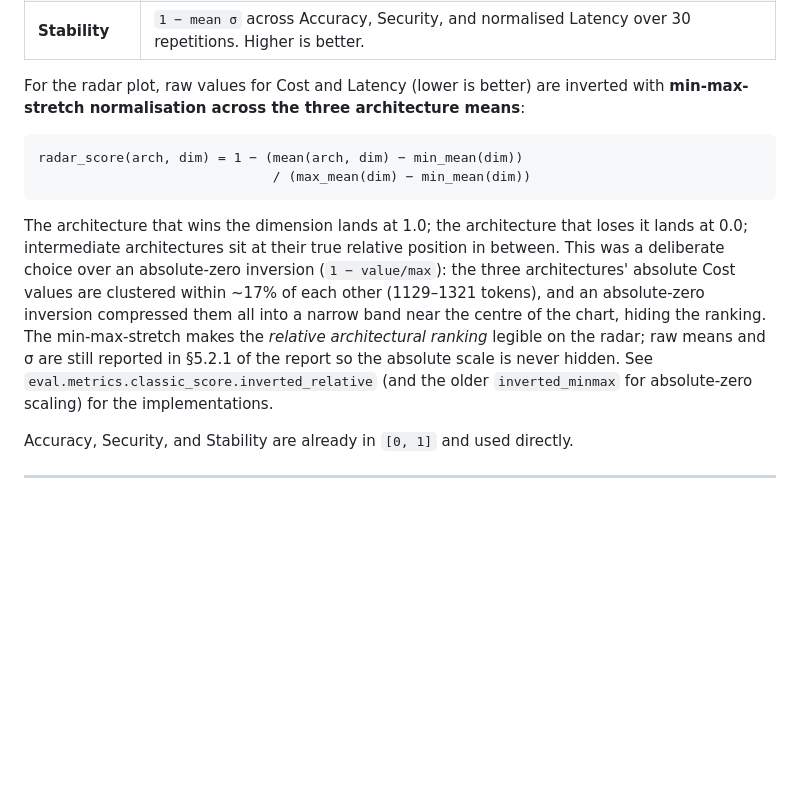
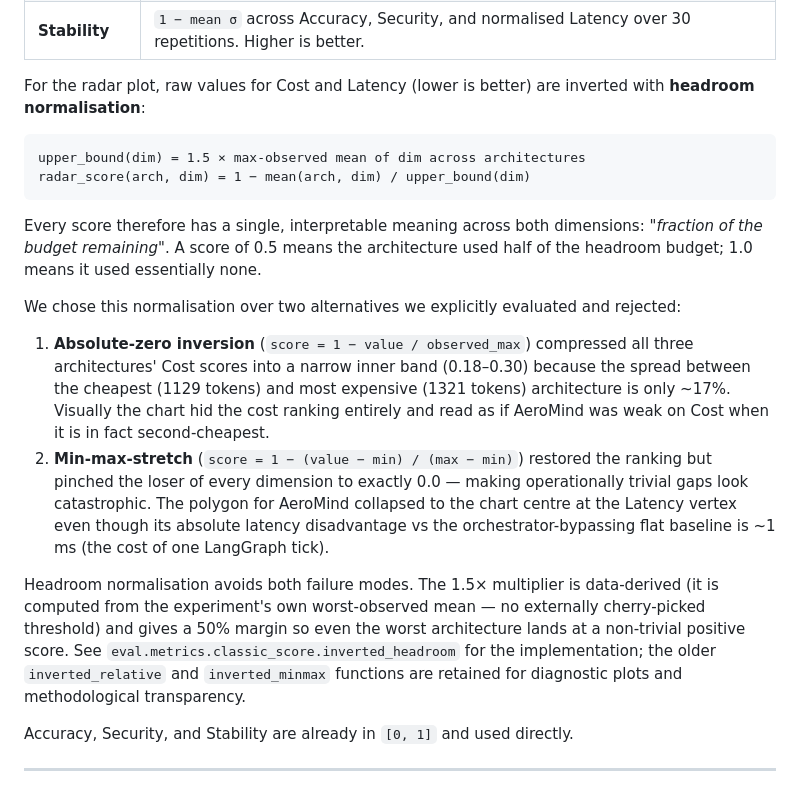
Before and after one commit to drathis1/AeroMind, a Markdown page: eval/classic_methodology.md, the part around the change. Drawn GitHub-style; blank space fills up the shorter version.

````diff
--- a/eval/classic_methodology.md
+++ b/eval/classic_methodology.md
@@ -37,26 +37,44 @@ We use the five-dimensional evaluation framework of Arunkumar et al.
 | **Stability** | `1 − mean σ` across Accuracy, Security, and normalised Latency over 30 repetitions. Higher is better. |
 
 For the radar plot, raw values for Cost and Latency (lower is better)
-are inverted with **min-max-stretch normalisation across the three
-architecture means**:
+are inverted with **headroom normalisation**:
 
 ```
-radar_score(arch, dim) = 1 − (mean(arch, dim) − min_mean(dim))
-                              / (max_mean(dim) − min_mean(dim))
+upper_bound(dim) = 1.5 × max-observed mean of dim across architectures
+radar_score(arch, dim) = 1 − mean(arch, dim) / upper_bound(dim)
 ```
 
-The architecture that wins the dimension lands at 1.0; the architecture
-that loses it lands at 0.0; intermediate architectures sit at their true
-relative position in between. This was a deliberate choice over an
-absolute-zero inversion (`1 − value/max`): the three architectures'
-absolute Cost values are clustered within ~17% of each other (1129–1321
-tokens), and an absolute-zero inversion compressed them all into a
-narrow band near the centre of the chart, hiding the ranking. The
-min-max-stretch makes the *relative architectural ranking* legible on
-the radar; raw means and σ are still reported in §5.2.1 of the report
-so the absolute scale is never hidden. See
-`eval.metrics.classic_score.inverted_relative` (and the older
-`inverted_minmax` for absolute-zero scaling) for the implementations.
+Every score therefore has a single, interpretable meaning across both
+dimensions: *"fraction of the budget remaining"*. A score of 0.5 means
+the architecture used half of the headroom budget; 1.0 means it used
+essentially none.
+
+We chose this normalisation over two alternatives we explicitly
+evaluated and rejected:
+
+1. **Absolute-zero inversion** (`score = 1 − value / observed_max`)
+   compressed all three architectures' Cost scores into a narrow
+   inner band (0.18–0.30) because the spread between the cheapest
+   (1129 tokens) and most expensive (1321 tokens) architecture is
+   only ~17%. Visually the chart hid the cost ranking entirely and
+   read as if AeroMind was weak on Cost when it is in fact
+   second-cheapest.
+2. **Min-max-stretch** (`score = 1 − (value − min) / (max − min)`)
+   restored the ranking but pinched the loser of every dimension to
+   exactly 0.0 — making operationally trivial gaps look catastrophic.
+   The polygon for AeroMind collapsed to the chart centre at the
+   Latency vertex even though its absolute latency disadvantage vs
+   the orchestrator-bypassing flat baseline is ~1 ms (the cost of one
+   LangGraph tick).
+
+Headroom normalisation avoids both failure modes. The 1.5× multiplier
+is data-derived (it is computed from the experiment's own
+worst-observed mean — no externally cherry-picked threshold) and gives
+a 50% margin so even the worst architecture lands at a non-trivial
+positive score. See `eval.metrics.classic_score.inverted_headroom`
+for the implementation; the older `inverted_relative` and
+`inverted_minmax` functions are retained for diagnostic plots and
+methodological transparency.
 
 Accuracy, Security, and Stability are already in `[0, 1]` and used
 directly.
````
Also changed, not shown: docs/final_report.md (+72 -28 lines), docs/classic_radar.png, 6 other files.
